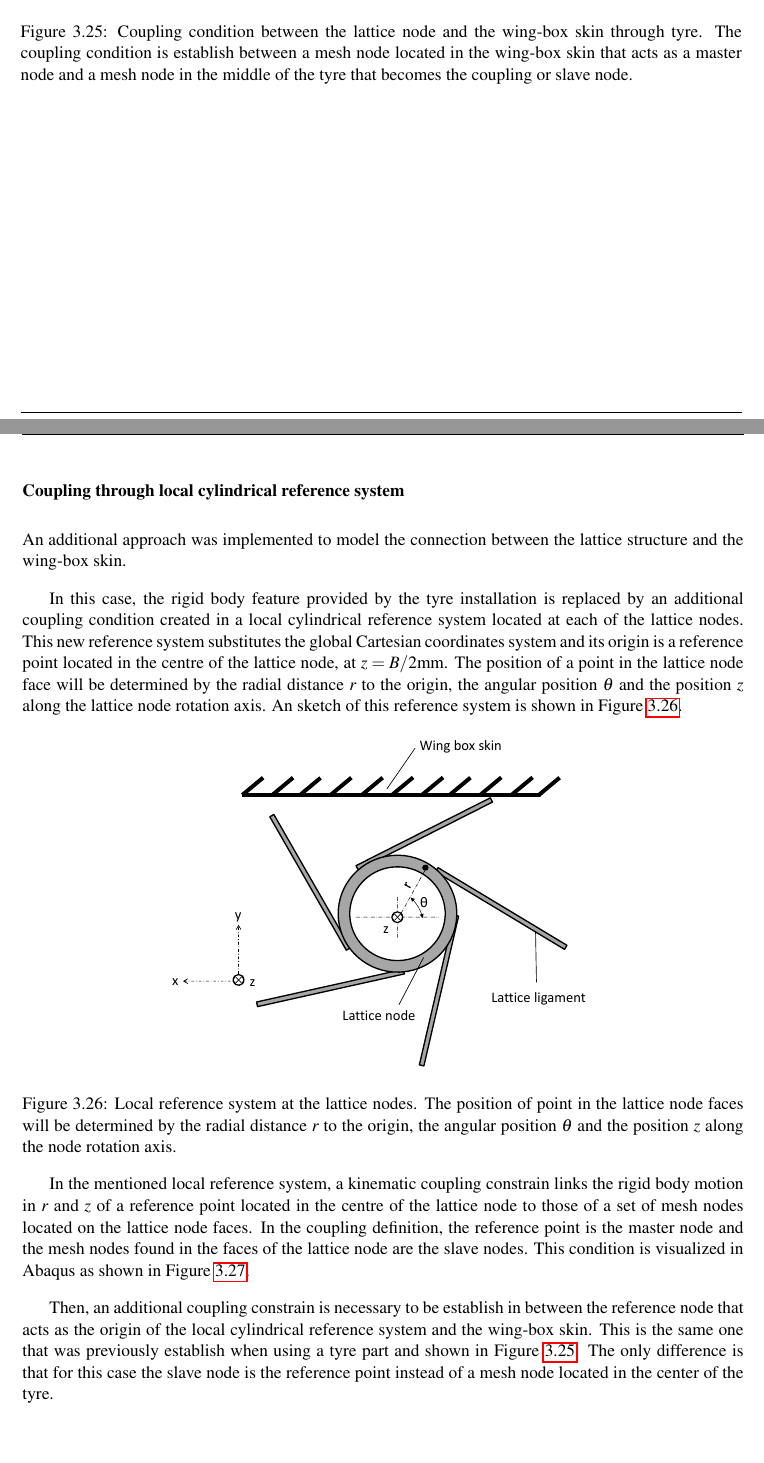
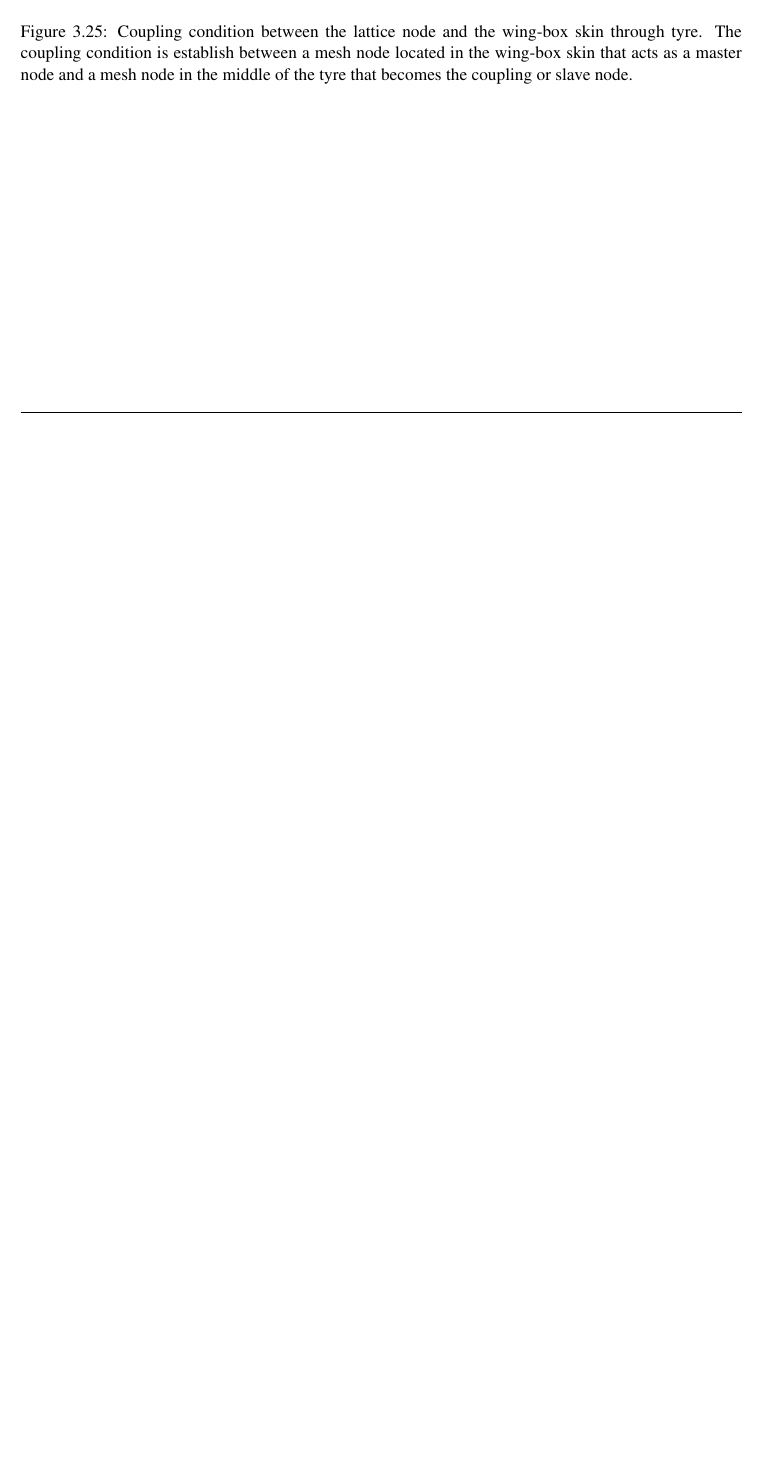
Before and after one commit to AlejandroValverde/latex, a LaTeX thesis (project.tex, which reads chapters/Model.tex): two parts of pages 69 and 70 of 123 before the commit and part of page 69 of 121 after it, the two joined at a grey line, cut so that both start at the same text, the shorter picture padded with empty space. Compiled offline with pdfLaTeX.

Commit message:
new model.tex

```diff
--- a/chapters/Model.tex
+++ b/chapters/Model.tex
@@ -480,16 +480,15 @@
 
     The free rotation of the chiral node is allowed by not constraining the rotational displacement $\theta$ around the $z$ direction in the coupling constraint definition. Finally, the last type of connection allowed the displacement of the lattice node parallel to the wing-box skin. For this case, the translational displacement $u$ along the $x$ direction is be left uncoupled.
 
-    \subsubsection{Coupling through local cylindrical reference system}
+    % \subsubsection{Coupling through local cylindrical reference system}
 
-    An additional approach was implemented to model the connection between the lattice structure and the wing-box skin.
+    % An additional approach was implemented to model the connection between the lattice structure and the wing-box skin.
 
-    In this case, the rigid body feature provided by the tyre installation is replaced by an additional coupling condition created in a local cylindrical reference system located at each of the lattice nodes. This new reference system substitutes the global Cartesian coordinates system and its origin is a reference point located in the centre of the lattice node,  at $z=B/2$mm. The position of a point in the lattice node face will be determined by the radial distance $r$ to the origin, the angular position $\theta$ and the position $z$ along the lattice node rotation axis. An sketch of this reference system is shown in Figure \ref{fig:connection-localSYS1}.
+    % In this case, the rigid body feature provided by the tyre installation is replaced by an additional coupling condition created in a local cylindrical reference system located at each of the lattice nodes. This new reference system substitutes the global Cartesian coordinates system and its origin is a reference point located in the centre of the lattice node,  at $z=B/2$mm. The position of a point in the lattice node face will be determined by the radial distance $r$ to the origin, the angular position $\theta$ and the position $z$ along the lattice node rotation axis. An sketch of this reference system is shown in Figure \ref{fig:connection-localSYS1}.
 
-    \begin{figure}[!htpb]
-      \centering
-      \includegraphics[width=0.6 \textwidth]{model/connection-SYS1}
-      \caption[Local reference system at the lattice nodes]{Local reference system at the lattice nodes. The position of point in the lattice node faces will be determined by the radial distance $r$ to the origin, the angular position $\theta$ and the position $z$ along the node rotation axis.}\label{fig:connection-localSYS1}
-    \end{figure}
+    % \begin{figure}[!htpb]
+    %   \centering
+    %   \includegraphics[width=0.6 \textwidth]{model/connection-SYS1}
+    %   \caption[Local reference system at the lattice nodes]{Local reference system at the lattice nodes. The position of point in the lattice node faces will be determined by the radial distance $r$ to the origin, the angular position $\theta$ and the position $z$ along the node rotation axis.}\label{fig:connection-localSYS1}
+    % \end{figure}
 
-    In the mentioned local reference system, a kinematic coupling constrain links the rigid body motion in $r$ and $z$ of a reference point located in the centre of the lattice node to those of a set of mesh nodes located on the lattice node faces. In the coupling definition, the reference point is the master node and the mesh nodes found in the faces of the lattice node are the slave nodes. This condition is visualized in Abaqus as shown in Figure \ref{fig:connection-localSYS2}.
@@ -501,7 +497,11 @@
-    \end{figure}
+    % \begin{figure}[!htpb]
+    %   \centering
+    %   \includegraphics[width=0.7 \textwidth]{model/connection-SYS2}
+    %   \caption[Coupling condition between the lattice node and the wing-box skin through a local reference system]{Coupling condition between the lattice node and the wing-box skin through a local reference system. }\label{fig:connection-localSYS2}
+    % \end{figure}
 
-    Then, an additional coupling constrain is necessary to be establish in between the reference node that acts as the origin of the local cylindrical reference system and the wing-box skin. This is the same one that was previously establish when using a tyre part and shown in Figure \ref{fig:connection-tyre}. The only difference is that for this case the slave node is the reference point instead of a mesh node located in the center of the tyre.
-
+    % Then, an additional coupling constrain is necessary to be establish in between the reference node that acts as the origin of the local cylindrical reference system and the wing-box skin. This is the same one that was previously establish when using a tyre part and shown in Figure \ref{fig:connection-tyre}. The only difference is that for this case the slave node is the reference point instead of a mesh node located in the center of the tyre.
+    %
   \clearpage
   \subsection{Post-processing operations} \label{subsec:postProc_computationalModel} %To be extended, maybe
 
```
Also changed, not shown: chapters/Model.tex (11 more changed lines).
